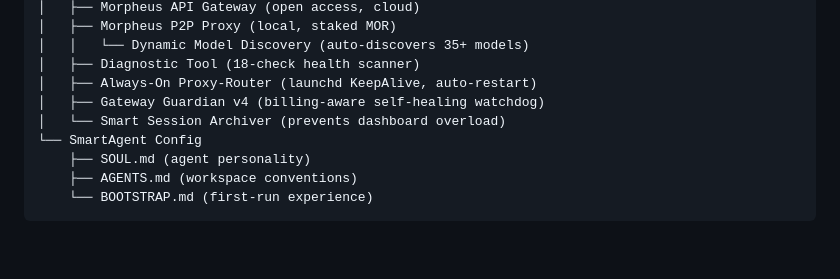
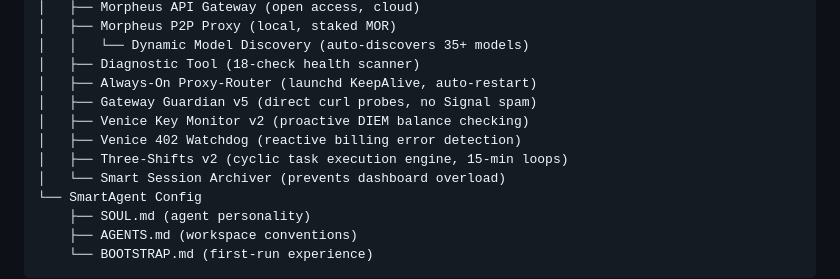
Before and after one commit to SmartAgentProtocol/smartagent, a Markdown page: README.md, the part around the change. Rendered like a GitHub page; blank space fills up the shorter version.

Commit message:
feat: update architecture diagram for Everclaw v2026.2.23
- Gateway Guardian v4 → v5 (direct curl probes)
- Add Venice Key Monitor v2 (proactive DIEM balance checking)
- Add Venice 402 Watchdog (reactive billing error detection)
- Add Three-Shifts v2 (cyclic task execution engine)

```diff
--- a/README.md
+++ b/README.md
@@ -94,7 +94,10 @@ SmartAgent
 │   │   └── Dynamic Model Discovery (auto-discovers 35+ models)
 │   ├── Diagnostic Tool (18-check health scanner)
 │   ├── Always-On Proxy-Router (launchd KeepAlive, auto-restart)
-│   ├── Gateway Guardian v4 (billing-aware self-healing watchdog)
+│   ├── Gateway Guardian v5 (direct curl probes, no Signal spam)
+│   ├── Venice Key Monitor v2 (proactive DIEM balance checking)
+│   ├── Venice 402 Watchdog (reactive billing error detection)
+│   ├── Three-Shifts v2 (cyclic task execution engine, 15-min loops)
 │   └── Smart Session Archiver (prevents dashboard overload)
 └── SmartAgent Config
     ├── SOUL.md (agent personality)
```
